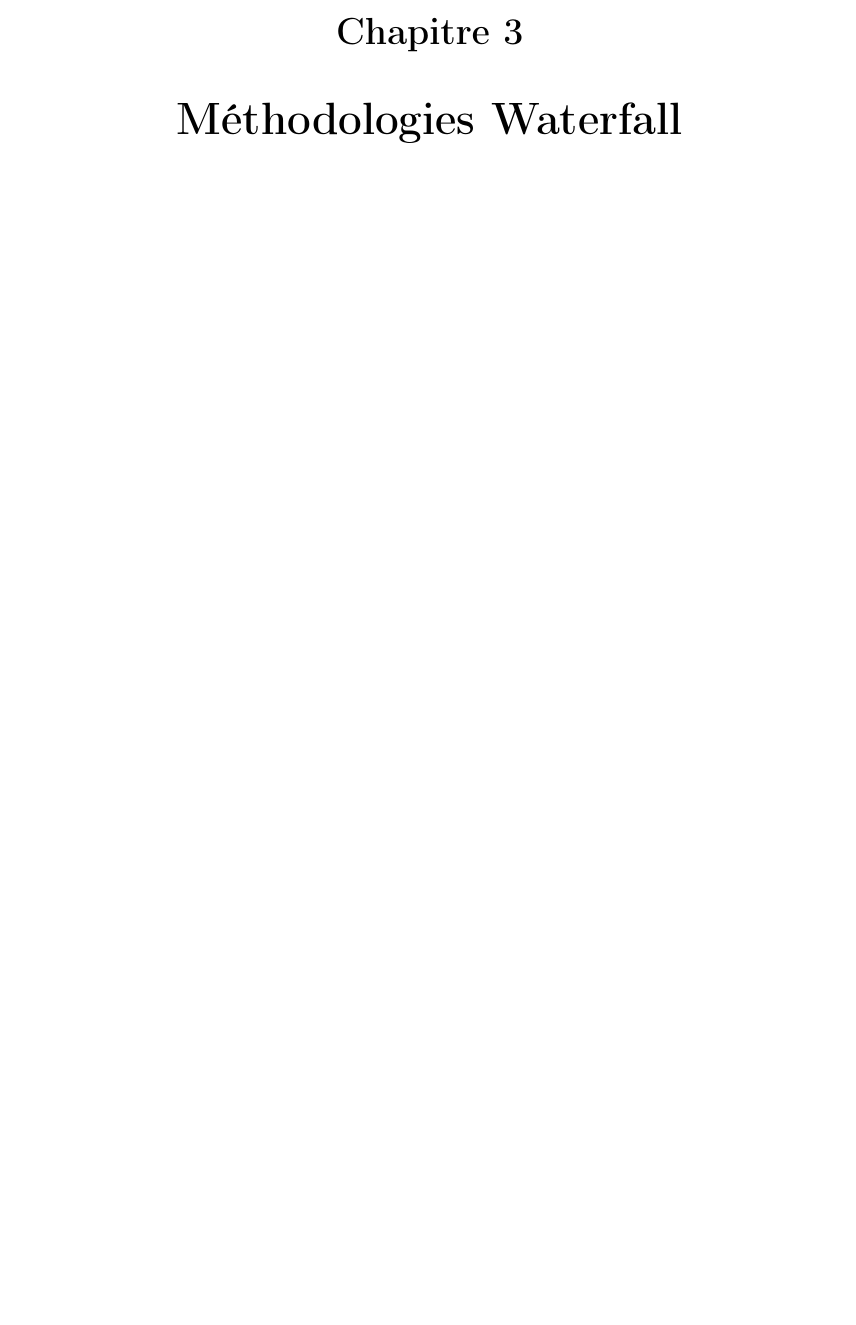
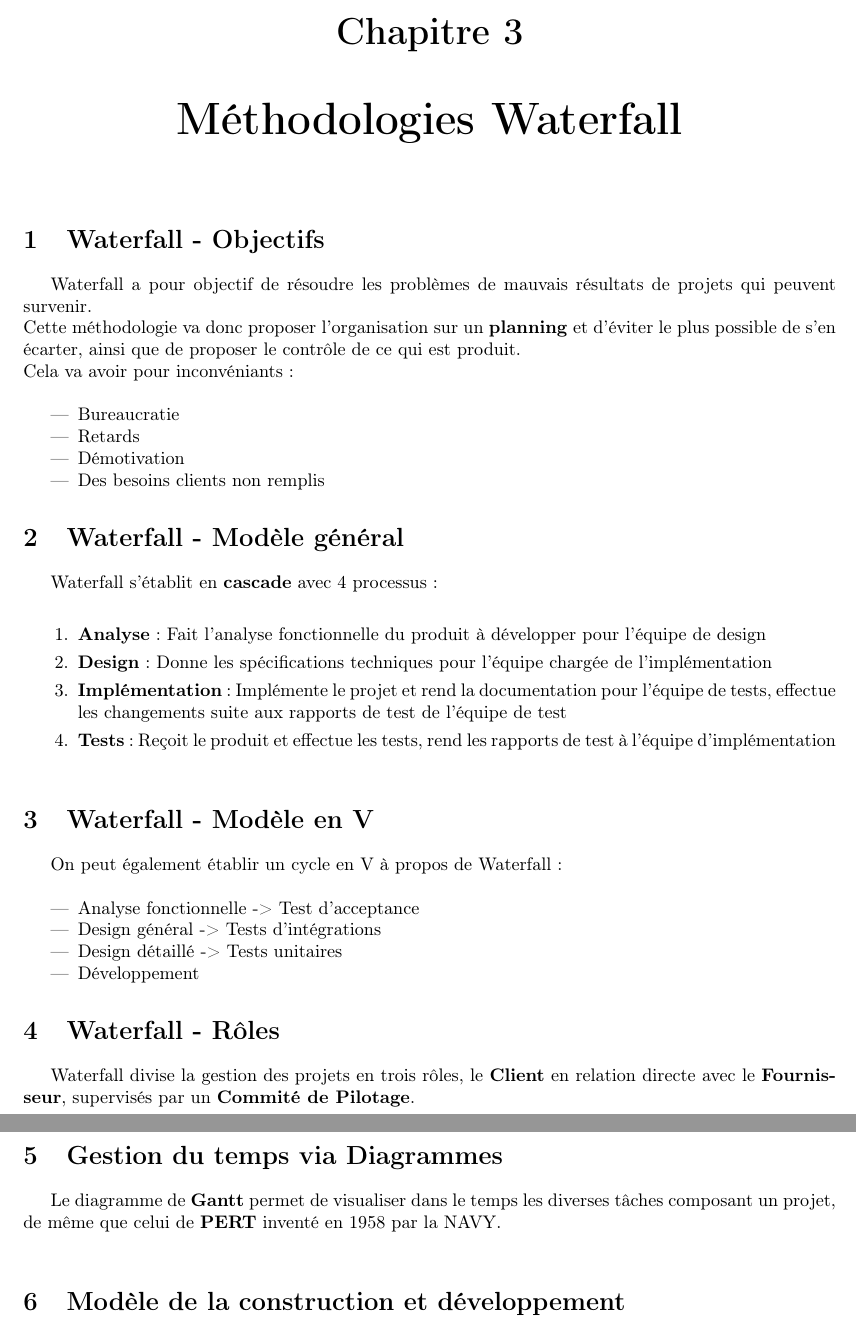
Before and after one commit to srozen/ephec, a LaTeX document (technologies_integration/summary.tex): part of page 8 of 8 before the commit and two parts of pages 8 and 9 of 9 after it, the two joined at a grey line, cut so that both start at the same text, the shorter picture padded with empty space. Compiled offline with pdfLaTeX.

Commit message:
Résumé continué

```diff
--- a/technologies_integration/summary.tex
+++ b/technologies_integration/summary.tex
@@ -163,6 +163,51 @@
 
 \chapter{Méthodologies Waterfall}
 
+	\section{Waterfall - Objectifs}
+
+		Waterfall a pour objectif de résoudre les problèmes de mauvais résultats de projets qui peuvent survenir.\\
+		Cette méthodologie va donc proposer l'organisation sur un \textbf{planning} et d'éviter le plus possible de s'en écarter, ainsi que de proposer le contrôle de ce qui est produit.\\
+		Cela va avoir pour inconvéniants : \\
+
+		\begin{itemize}
+			\item Bureaucratie
+			\item Retards
+			\item Démotivation
+			\item Des besoins clients non remplis
+		\end{itemize}
+
+	\section{Waterfall - Modèle général}
+
+		Waterfall s'établit en \textbf{cascade} avec 4 processus : \\
+
+		\begin{enumerate}
+			\item \textbf{Analyse} : Fait l'analyse fonctionnelle du produit à développer pour l'équipe de design
+			\item \textbf{Design} : Donne les spécifications techniques pour l'équipe chargée de l'implémentation
+			\item \textbf{Implémentation} : Implémente le projet et rend la documentation pour l'équipe de tests, effectue les changements suite aux rapports de test de l'équipe de test
+			\item \textbf{Tests} : Reçoit le produit et effectue les tests, rend les rapports de test à l'équipe d'implémentation\\
+		\end{enumerate}
+
+	\section{Waterfall - Modèle en V}
+
+		On peut également établir un cycle en V à propos de Waterfall : \\
+		\begin{itemize}
+			\item Analyse fonctionnelle -> Test d'acceptance
+			\item Design général -> Tests d'intégrations
+			\item Design détaillé -> Tests unitaires
+			\item Développement
+		\end{itemize}
+
+	\section{Waterfall - Rôles}
+
+		Waterfall divise la gestion des projets en trois rôles, le \textbf{Client} en relation directe avec le \textbf{Fournisseur}, supervisés par un \textbf{Commité de Pilotage}.\\
+
+	\section{Gestion du temps via Diagrammes}
+
+		Le diagramme de \textbf{Gantt} permet de visualiser dans le temps les diverses tâches composant un projet, de même que celui de \textbf{PERT} inventé en 1958 par la NAVY.\\
+
+	\section{Modèle de la construction et développement}
+
+
 
 
 \end{document}
```
